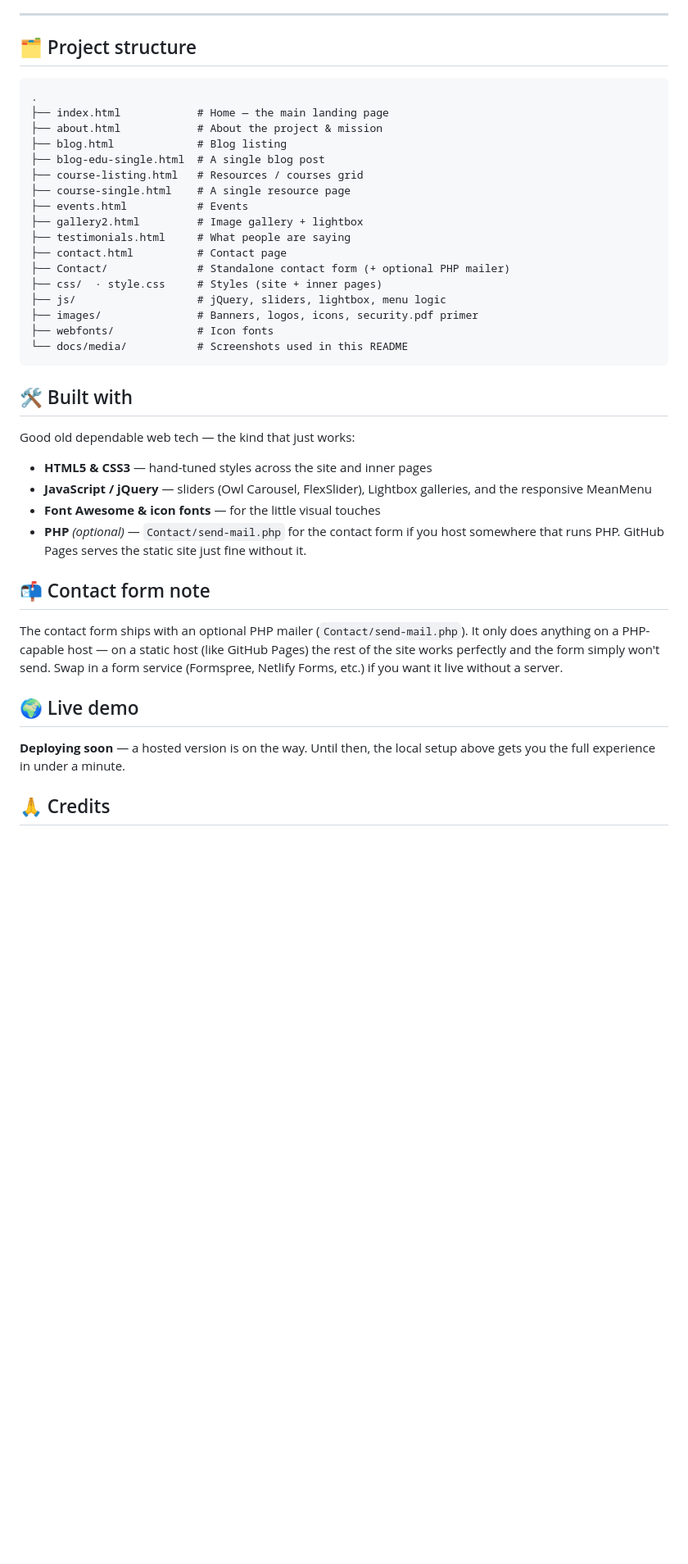
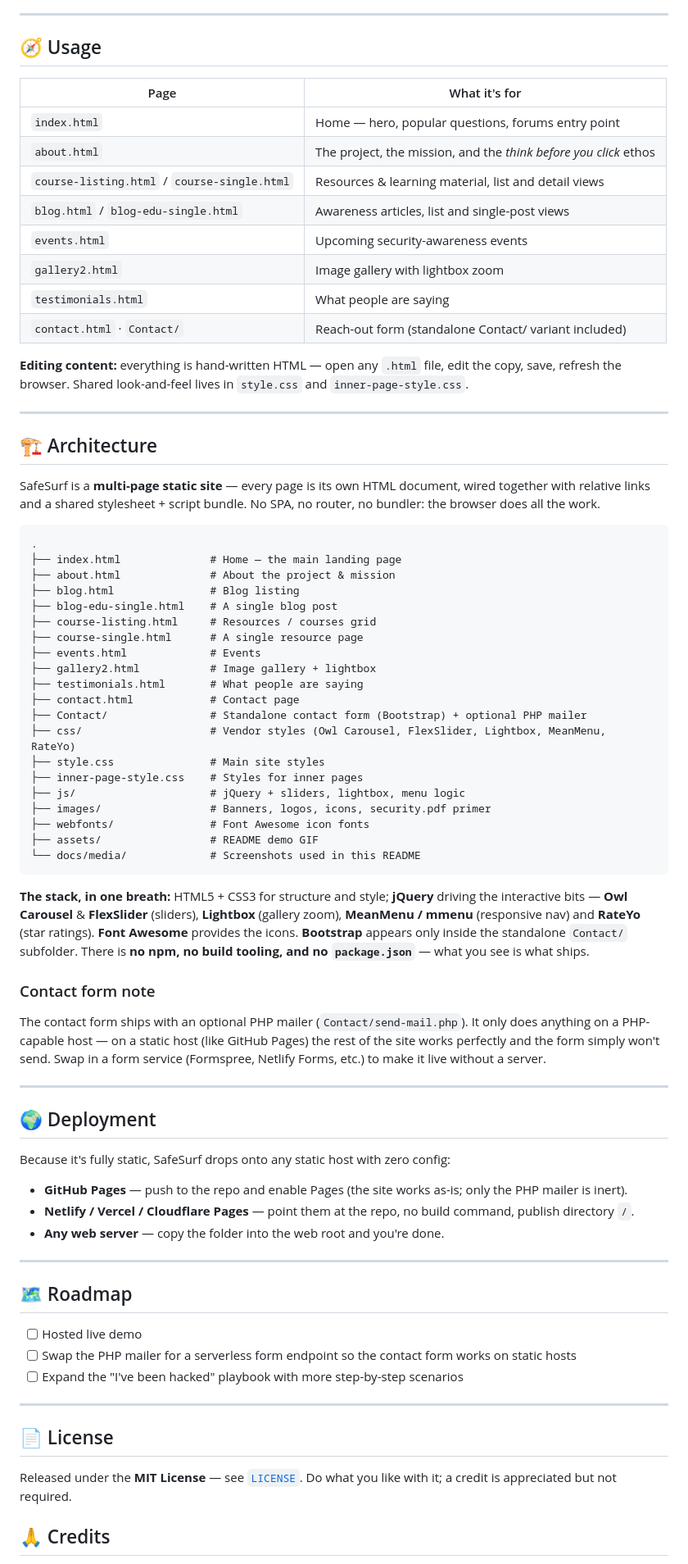
Before and after one commit to waleedsworld/beginnerslvl.github.io, a Markdown page: README.md, the part around one of its changes. Shown at 82% size. GitHub-like rendering; blank space fills up the shorter version.

````diff
--- a/README.md
+++ b/README.md
@@ -61,44 +81,79 @@ That's it. You're in. Poke around the pages, the menus, and the forums.
 
 ---
 
-## 🗂️ Project structure
+## 🧭 Usage
+
+| Page | What it's for |
+|------|---------------|
+| `index.html` | Home — hero, popular questions, forums entry point |
+| `about.html` | The project, the mission, and the *think before you click* ethos |
+| `course-listing.html` / `course-single.html` | Resources & learning material, list and detail views |
+| `blog.html` / `blog-edu-single.html` | Awareness articles, list and single-post views |
+| `events.html` | Upcoming security-awareness events |
+| `gallery2.html` | Image gallery with lightbox zoom |
+| `testimonials.html` | What people are saying |
+| `contact.html` · `Contact/` | Reach-out form (standalone Contact/ variant included) |
+
+**Editing content:** everything is hand-written HTML — open any `.html` file, edit the copy, save, refresh the browser. Shared look-and-feel lives in `style.css` and `inner-page-style.css`.
+
+---
+
+## 🏗️ Architecture
+
+SafeSurf is a **multi-page static site** — every page is its own HTML document, wired together with relative links and a shared stylesheet + script bundle. No SPA, no router, no bundler: the browser does all the work.
 
 ```
 .
-├── index.html            # Home — the main landing page
-├── about.html            # About the project & mission
-├── blog.html             # Blog listing
-├── blog-edu-single.html  # A single blog post
-├── course-listing.html   # Resources / courses grid
-├── course-single.html    # A single resource page
-├── events.html           # Events
-├── gallery2.html         # Image gallery + lightbox
-├── testimonials.html     # What people are saying
-├── contact.html          # Contact page
-├── Contact/              # Standalone contact form (+ optional PHP mailer)
-├── css/  · style.css     # Styles (site + inner pages)
-├── js/                   # jQuery, sliders, lightbox, menu logic
-├── images/               # Banners, logos, icons, security.pdf primer
-├── webfonts/             # Icon fonts
-└── docs/media/           # Screenshots used in this README
+├── index.html              # Home — the main landing page
+├── about.html              # About the project & mission
+├── blog.html               # Blog listing
+├── blog-edu-single.html    # A single blog post
+├── course-listing.html     # Resources / courses grid
+├── course-single.html      # A single resource page
+├── events.html             # Events
+├── gallery2.html           # Image gallery + lightbox
+├── testimonials.html       # What people are saying
+├── contact.html            # Contact page
+├── Contact/                # Standalone contact form (Bootstrap) + optional PHP mailer
+├── css/                    # Vendor styles (Owl Carousel, FlexSlider, Lightbox, MeanMenu, RateYo)
+├── style.css               # Main site styles
+├── inner-page-style.css    # Styles for inner pages
+├── js/                     # jQuery + sliders, lightbox, menu logic
+├── images/                 # Banners, logos, icons, security.pdf primer
+├── webfonts/               # Font Awesome icon fonts
+├── assets/                 # README demo GIF
+└── docs/media/             # Screenshots used in this README
 ```
 
-## 🛠️ Built with
+**The stack, in one breath:** HTML5 + CSS3 for structure and style; **jQuery** driving the interactive bits — **Owl Carousel** & **FlexSlider** (sliders), **Lightbox** (gallery zoom), **MeanMenu / mmenu** (responsive nav) and **RateYo** (star ratings). **Font Awesome** provides the icons. **Bootstrap** appears only inside the standalone `Contact/` subfolder. There is **no npm, no build tooling, and no `package.json`** — what you see is what ships.
 
-Good old dependable web tech — the kind that just works:
+### Contact form note
 
-- **HTML5 & CSS3** — hand-tuned styles across the site and inner pages
-- **JavaScript / jQuery** — sliders (Owl Carousel, FlexSlider), Lightbox galleries, and the responsive MeanMenu
-- **Font Awesome & icon fonts** — for the little visual touches
-- **PHP** *(optional)* — `Contact/send-mail.php` for the contact form if you host somewhere that runs PHP. GitHub Pages serves the static site just fine without it.
+The contact form ships with an optional PHP mailer (`Contact/send-mail.php`). It only does anything on a PHP-capable host — on a static host (like GitHub Pages) the rest of the site works perfectly and the form simply won't send. Swap in a form service (Formspree, Netlify Forms, etc.) to make it live without a server.
 
-## 📬 Contact form note
+---
 
-The contact form ships with an optional PHP mailer (`Contact/send-mail.php`). It only does anything on a PHP-capable host — on a static host (like GitHub Pages) the rest of the site works perfectly and the form simply won't send. Swap in a form service (Formspree, Netlify Forms, etc.) if you want it live without a server.
+## 🌍 Deployment
 
-## 🌍 Live demo
+Because it's fully static, SafeSurf drops onto any static host with zero config:
 
-**Deploying soon** — a hosted version is on the way. Until then, the local setup above gets you the full experience in under a minute.
+- **GitHub Pages** — push to the repo and enable Pages (the site works as-is; only the PHP mailer is inert).
+- **Netlify / Vercel / Cloudflare Pages** — point them at the repo, no build command, publish directory `/`.
+- **Any web server** — copy the folder into the web root and you're done.
+
+---
+
+## 🗺️ Roadmap
+
+- [ ] Hosted live demo
+- [ ] Swap the PHP mailer for a serverless form endpoint so the contact form works on static hosts
+- [ ] Expand the "I've been hacked" playbook with more step-by-step scenarios
+
+---
+
+## 📄 License
+
+Released under the **MIT License** — see [`LICENSE`](LICENSE). Do what you like with it; a credit is appreciated but not required.
 
 ## 🙏 Credits
 
````
Also changed, not shown: other parts of README.md (+56 -32 lines).
